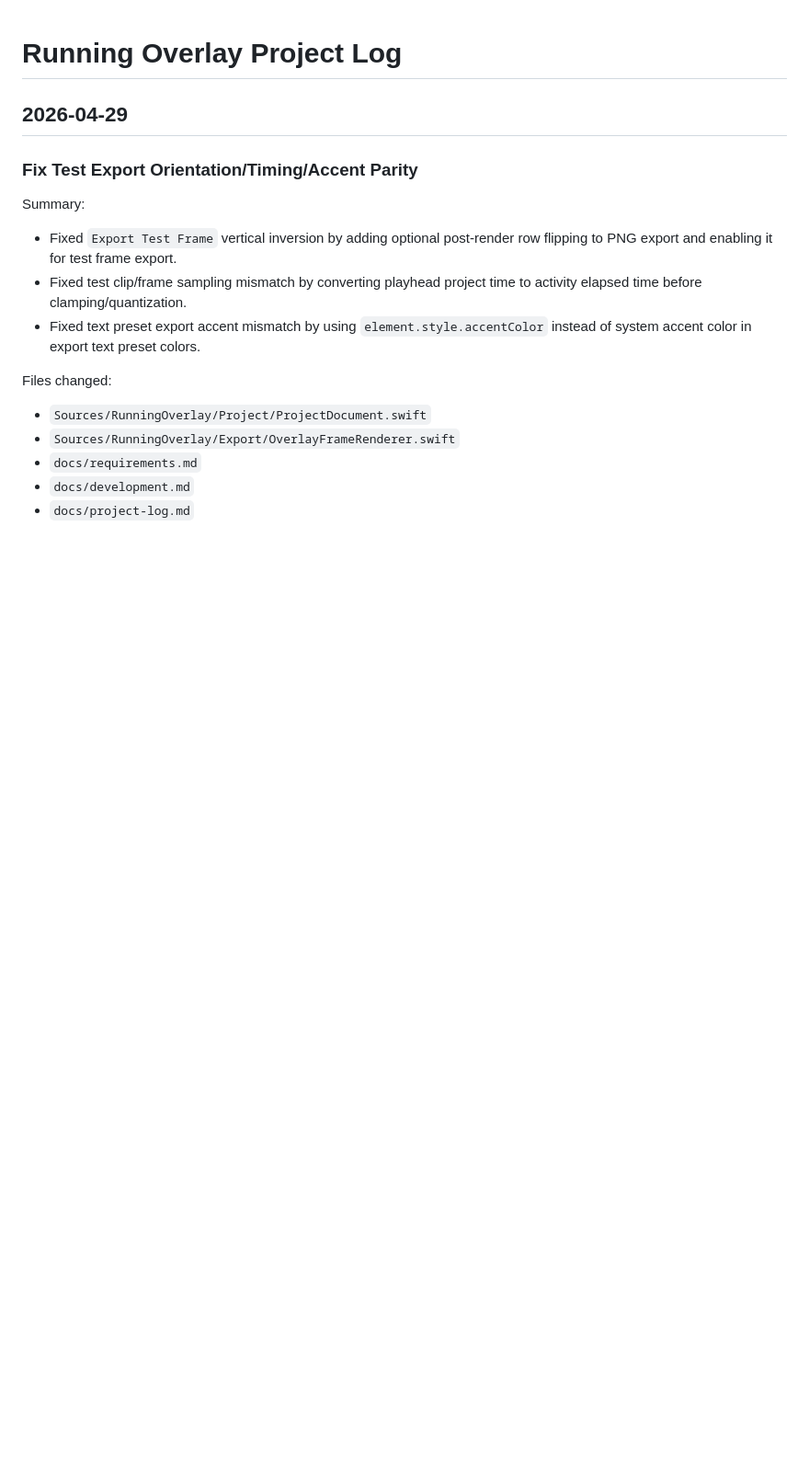
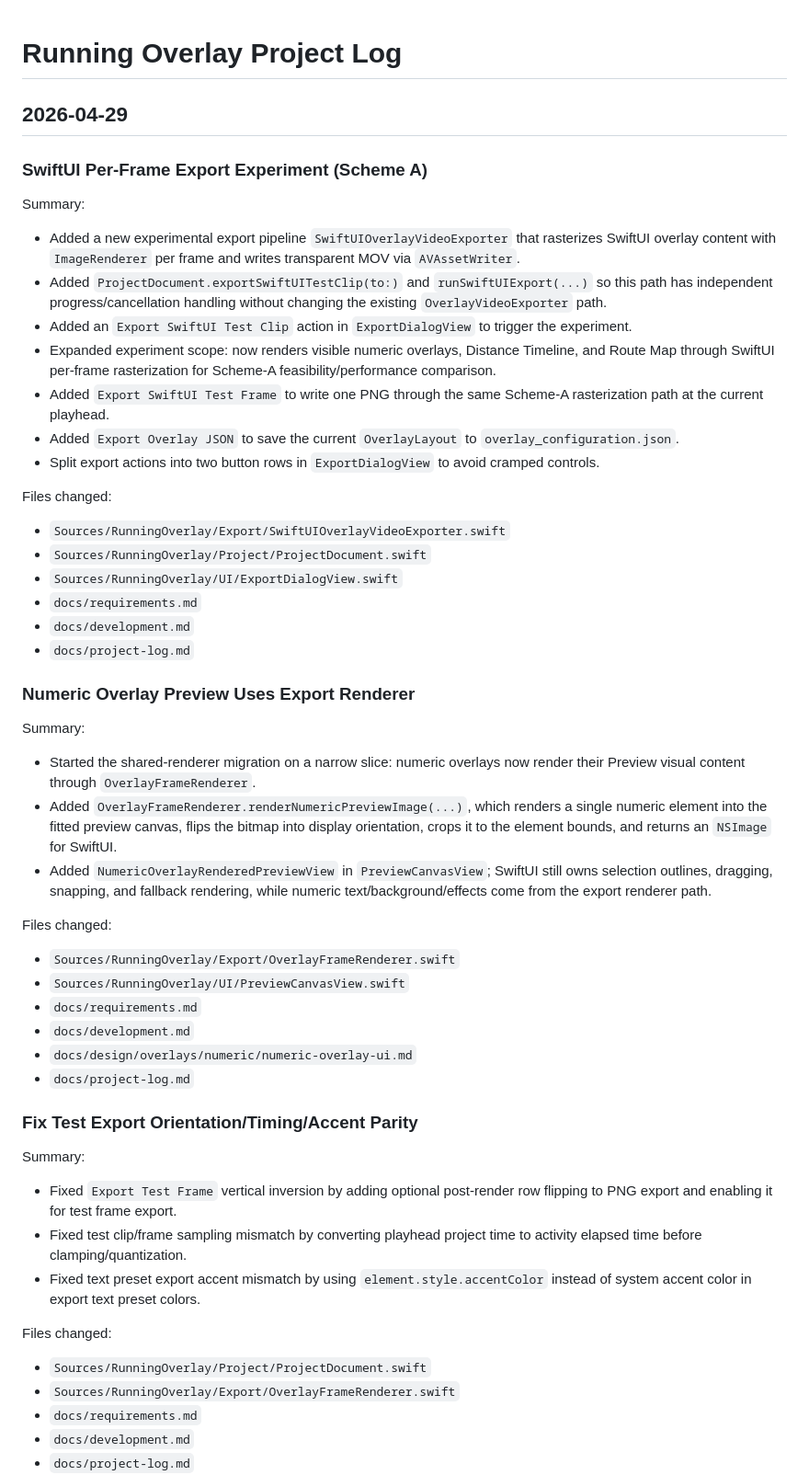
Before and after one commit to zijianwang90/running_overlay, a Markdown page: docs/project-log.md, the part around the change. Shown at 92% size. Drawn GitHub-style; blank space fills up the shorter version.

Commit message:
update project log entries
Made-with: Cursor

```diff
--- a/docs/project-log.md
+++ b/docs/project-log.md
@@ -2,6 +2,43 @@
 
 ## 2026-04-29
 
+### SwiftUI Per-Frame Export Experiment (Scheme A)
+
+Summary:
+
+- Added a new experimental export pipeline `SwiftUIOverlayVideoExporter` that rasterizes SwiftUI overlay content with `ImageRenderer` per frame and writes transparent MOV via `AVAssetWriter`.
+- Added `ProjectDocument.exportSwiftUITestClip(to:)` and `runSwiftUIExport(...)` so this path has independent progress/cancellation handling without changing the existing `OverlayVideoExporter` path.
+- Added an `Export SwiftUI Test Clip` action in `ExportDialogView` to trigger the experiment.
+- Expanded experiment scope: now renders visible numeric overlays, Distance Timeline, and Route Map through SwiftUI per-frame rasterization for Scheme-A feasibility/performance comparison.
+- Added `Export SwiftUI Test Frame` to write one PNG through the same Scheme-A rasterization path at the current playhead.
+- Added `Export Overlay JSON` to save the current `OverlayLayout` to `overlay_configuration.json`.
+- Split export actions into two button rows in `ExportDialogView` to avoid cramped controls.
+
+Files changed:
+
+- `Sources/RunningOverlay/Export/SwiftUIOverlayVideoExporter.swift`
+- `Sources/RunningOverlay/Project/ProjectDocument.swift`
+- `Sources/RunningOverlay/UI/ExportDialogView.swift`
+- `docs/requirements.md`
+- `docs/development.md`
+- `docs/project-log.md`
+
+### Numeric Overlay Preview Uses Export Renderer
+
+Summary:
+
+- Started the shared-renderer migration on a narrow slice: numeric overlays now render their Preview visual content through `OverlayFrameRenderer`.
+- Added `OverlayFrameRenderer.renderNumericPreviewImage(...)`, which renders a single numeric element into the fitted preview canvas, flips the bitmap into display orientation, crops it to the element bounds, and returns an `NSImage` for SwiftUI.
+- Added `NumericOverlayRenderedPreviewView` in `PreviewCanvasView`; SwiftUI still owns selection outlines, dragging, snapping, and fallback rendering, while numeric text/background/effects come from the export renderer path.
+
+Files changed:
+
+- `Sources/RunningOverlay/Export/OverlayFrameRenderer.swift`
+- `Sources/RunningOverlay/UI/PreviewCanvasView.swift`
+- `docs/requirements.md`
+- `docs/development.md`
+- `docs/design/overlays/numeric/numeric-overlay-ui.md`
+- `docs/project-log.md`
 ### Fix Test Export Orientation/Timing/Accent Parity
 
 Summary:
```
